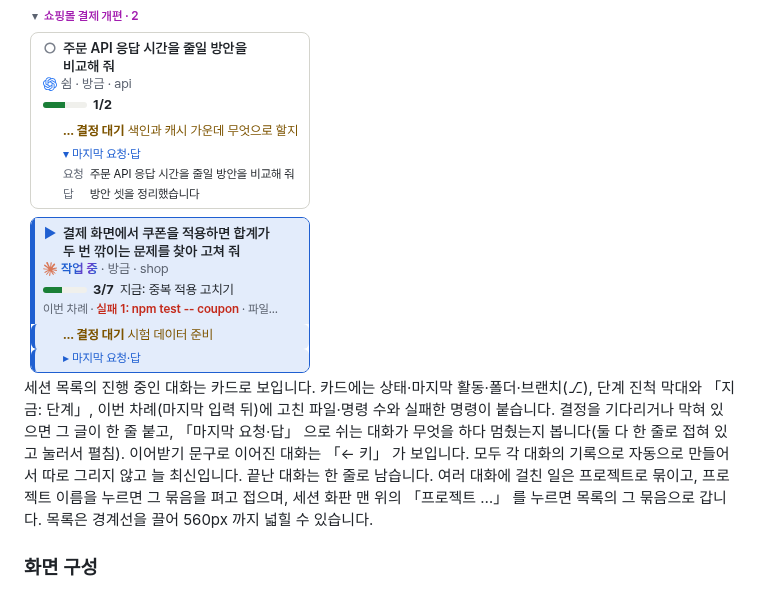
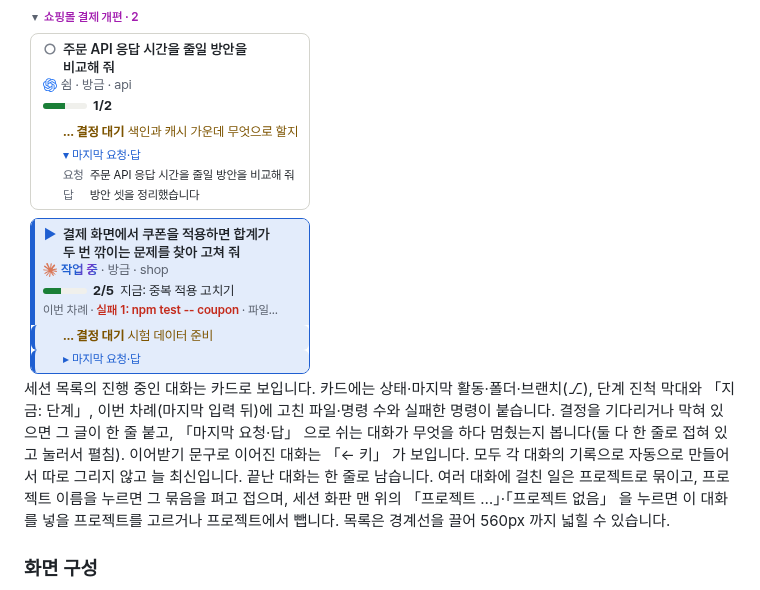
Before and after one commit to makefiles/anytaskview, a Markdown page: README.md, the part around the change. GitHub-like rendering; pictures changed too: docs/images/project-light.png.

Commit message:
fix: restore chosen panel widths and open the project picker from the top bar
- 넓히면 패널 폭이 돌아옴
- 맨 위 프로젝트 단추로 프로젝트를 고름

```diff
--- a/README.md
+++ b/README.md
@@ -160,7 +160,7 @@ Codex 로만 설치했다면 플러그인 폴더가 `~/.codex/plugins/cache/anyt
   <img src="docs/images/project-light.png" alt="세션 목록의 프로젝트 묶음에 든 두 대화 카드: 상태·시각·폴더, 단계 진척 막대와 「지금: 단계」, 이번 차례의 파일·명령·실패한 명령, 결정 대기 글과 펼친 마지막 요청·답.">
 </picture>
 
-세션 목록의 진행 중인 대화는 카드로 보입니다. 카드에는 상태·마지막 활동·폴더·브랜치(⎇), 단계 진척 막대와 「지금: 단계」, 이번 차례(마지막 입력 뒤)에 고친 파일·명령 수와 실패한 명령이 붙습니다. 결정을 기다리거나 막혀 있으면 그 글이 한 줄 붙고, 「마지막 요청·답」 으로 쉬는 대화가 무엇을 하다 멈췄는지 봅니다(둘 다 한 줄로 접혀 있고 눌러서 펼침). 이어받기 문구로 이어진 대화는 「← 키」 가 보입니다. 모두 각 대화의 기록으로 자동으로 만들어서 따로 그리지 않고 늘 최신입니다. 끝난 대화는 한 줄로 남습니다. 여러 대화에 걸친 일은 프로젝트로 묶이고, 프로젝트 이름을 누르면 그 묶음을 펴고 접으며, 세션 화판 맨 위의 「프로젝트 …」 를 누르면 목록의 그 묶음으로 갑니다. 목록은 경계선을 끌어 560px 까지 넓힐 수 있습니다.
+세션 목록의 진행 중인 대화는 카드로 보입니다. 카드에는 상태·마지막 활동·폴더·브랜치(⎇), 단계 진척 막대와 「지금: 단계」, 이번 차례(마지막 입력 뒤)에 고친 파일·명령 수와 실패한 명령이 붙습니다. 결정을 기다리거나 막혀 있으면 그 글이 한 줄 붙고, 「마지막 요청·답」 으로 쉬는 대화가 무엇을 하다 멈췄는지 봅니다(둘 다 한 줄로 접혀 있고 눌러서 펼침). 이어받기 문구로 이어진 대화는 「← 키」 가 보입니다. 모두 각 대화의 기록으로 자동으로 만들어서 따로 그리지 않고 늘 최신입니다. 끝난 대화는 한 줄로 남습니다. 여러 대화에 걸친 일은 프로젝트로 묶이고, 프로젝트 이름을 누르면 그 묶음을 펴고 접으며, 세션 화판 맨 위의 「프로젝트 …」·「프로젝트 없음」 을 누르면 이 대화를 넣을 프로젝트를 고르거나 프로젝트에서 뺍니다. 목록은 경계선을 끌어 560px 까지 넓힐 수 있습니다.
 
 ### 화면 구성
 
```
Also changed, not shown: docs/internals.md (+1 -1 lines), docs/images/hero-dark.png, docs/images/hero-light.png, docs/images/project-dark.png, docs/images/sessions-dark.png, docs/images/sessions-light.png, 8 other files.
